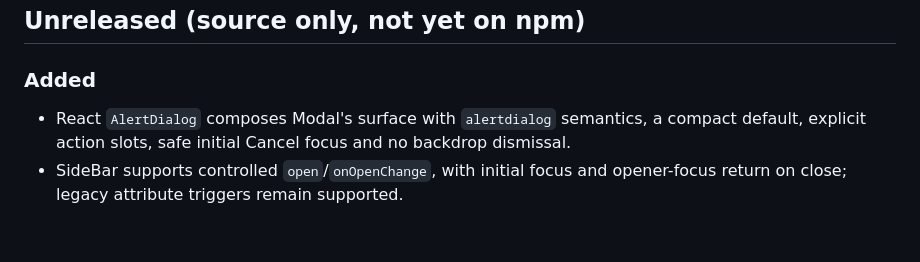
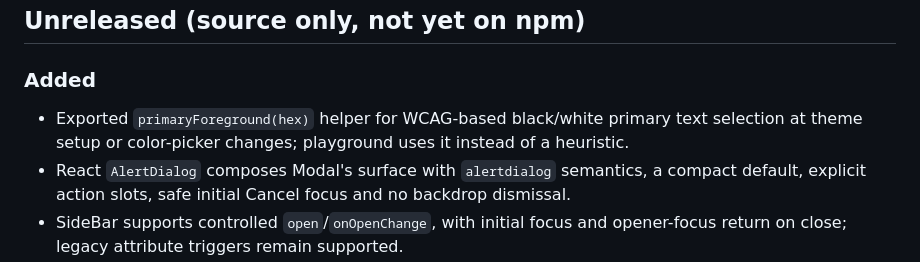
Before and after one commit to tembok-dev/tembok-ui, a Markdown page: packages/ui-react/CHANGELOG.md, the part around the change. Rendered like a GitHub page; blank space fills up the shorter version.

Commit message:
docs(theme): document accessible color helper and explicit override contract

```diff
--- a/packages/ui-react/CHANGELOG.md
+++ b/packages/ui-react/CHANGELOG.md
@@ -5,6 +5,7 @@ Changes to the React package are recorded here for application developers.
 ## Unreleased (source only, not yet on npm)
 
 ### Added
+- Exported `primaryForeground(hex)` helper for WCAG-based black/white primary text selection at theme setup or color-picker changes; playground uses it instead of a heuristic.
 - React `AlertDialog` composes Modal's surface with `alertdialog` semantics, a compact default, explicit action slots, safe initial Cancel focus and no backdrop dismissal.
 - SideBar supports controlled `open`/`onOpenChange`, with initial focus and opener-focus return on close; legacy attribute triggers remain supported.
 - Floating surface scrollbar tokens (`--tmbk-scrollbar-thumb`, `--tmbk-scrollbar-track`) that inherit across portals and respect dark ink menus.
```
